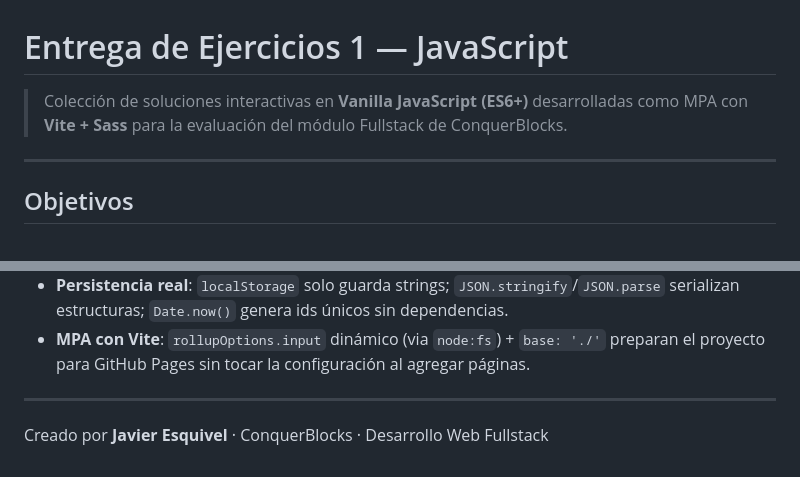
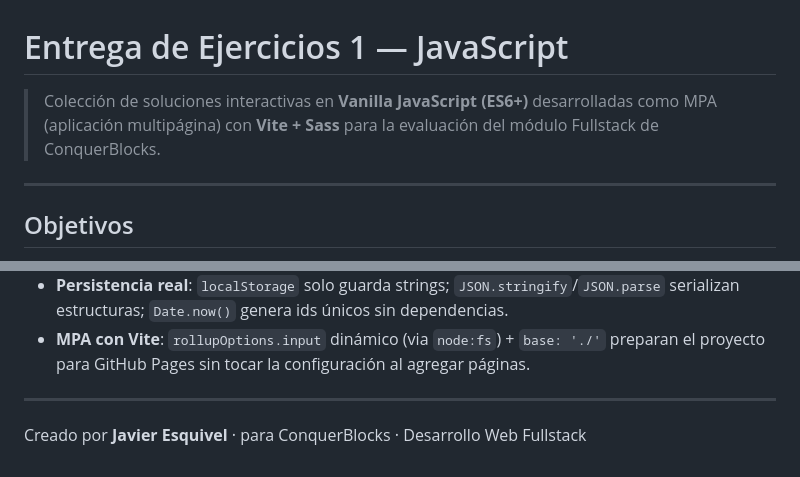
Before and after one commit to javieresquivelt-ux/Entregable01-EjerciciosJS, a Markdown page: README.md, 2 parts joined by grey strips. Rendered like a GitHub page.

Commit message:
actualización readme

```diff
--- a/README.md
+++ b/README.md
@@ -1,6 +1,6 @@
 # Entrega de Ejercicios 1 — JavaScript
 
-> Colección de soluciones interactivas en **Vanilla JavaScript (ES6+)** desarrolladas como MPA con **Vite + Sass** para la evaluación del módulo Fullstack de ConquerBlocks.
+> Colección de soluciones interactivas en **Vanilla JavaScript (ES6+)** desarrolladas como MPA (aplicación multipágina) con **Vite + Sass** para la evaluación del módulo Fullstack de ConquerBlocks.
 
 ---
 
@@ -185,4 +185,4 @@ Tamaños principales:
 
 ---
 
-Creado por **Javier Esquivel** · ConquerBlocks · Desarrollo Web Fullstack
+Creado por **Javier Esquivel** · para ConquerBlocks · Desarrollo Web Fullstack
```
